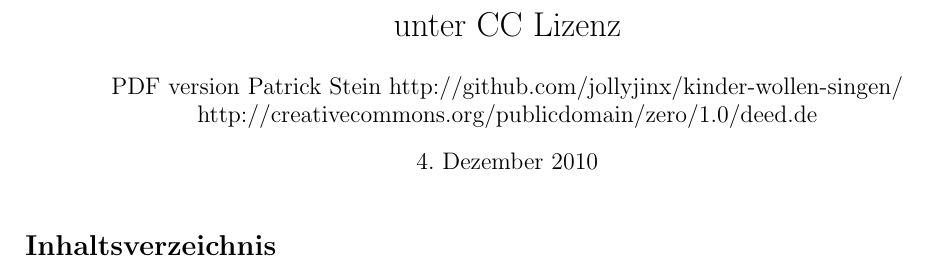
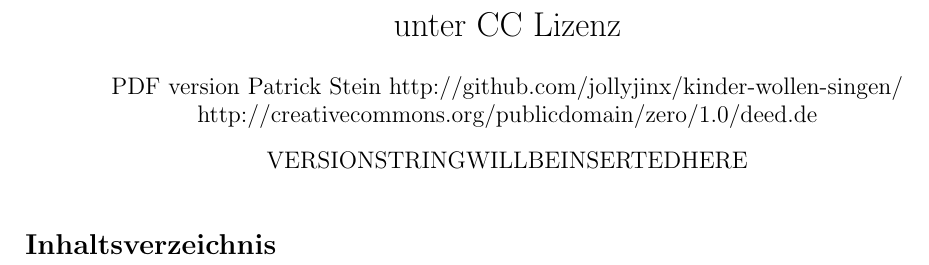
Before and after one commit to jollyjinx/kinder-wollen-singen, a LaTeX document (iPad.tex): part of page 1 of 2, cut so that both start at the same text. Compiled offline with pdfLaTeX.

Commit message:
updated readme, using commit date and version now in generated PDF

```diff
--- a/iPad.tex
+++ b/iPad.tex
@@ -12,7 +12,7 @@
 
 \title{ unter CC Lizenz}
 \author{ PDF version Patrick Stein http://github.com/jollyjinx/kinder-wollen-singen/  \\ http://creativecommons.org/publicdomain/zero/1.0/deed.de }
-\date{\today}
+\date{VERSIONSTRINGWILLBEINSERTEDHERE}
 
 
 %%% BEGIN DOCUMENT
```
Also changed, not shown: 4 other files.
